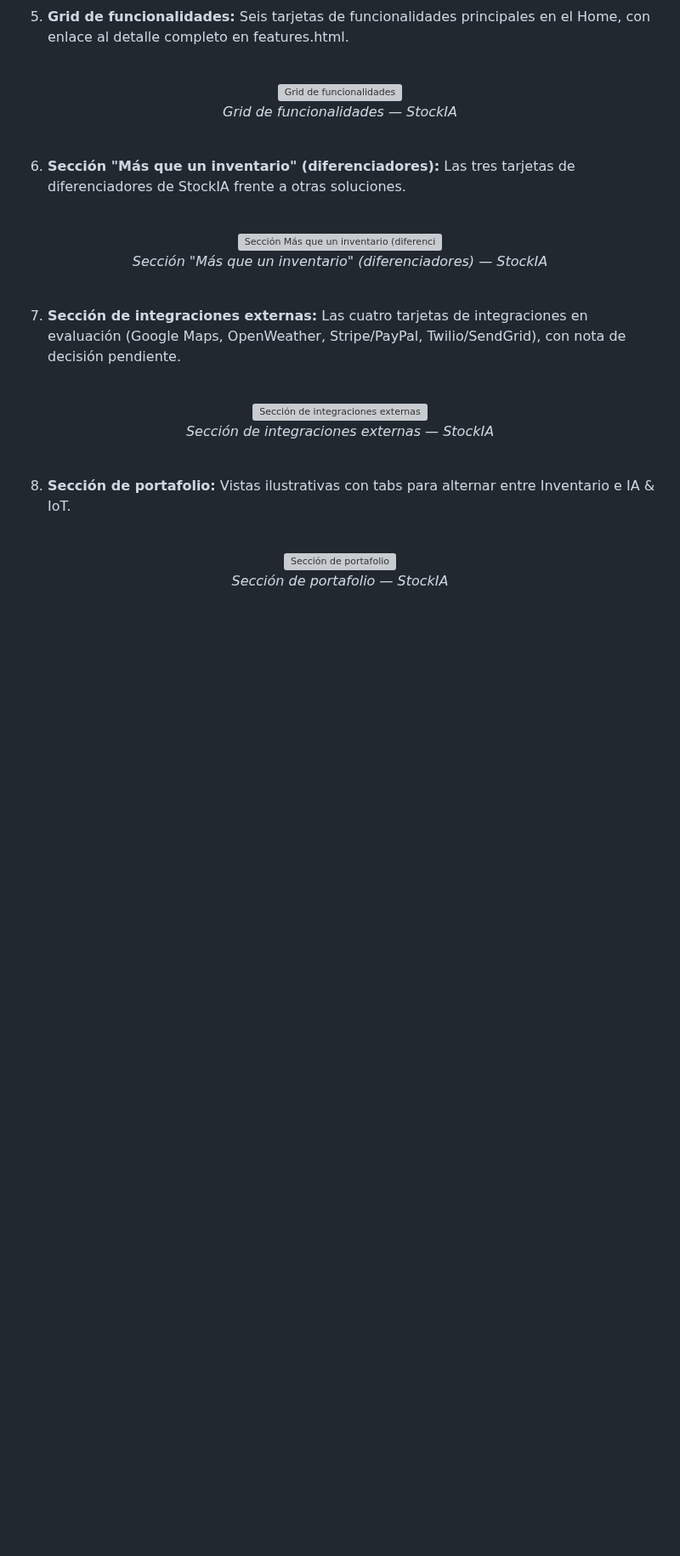
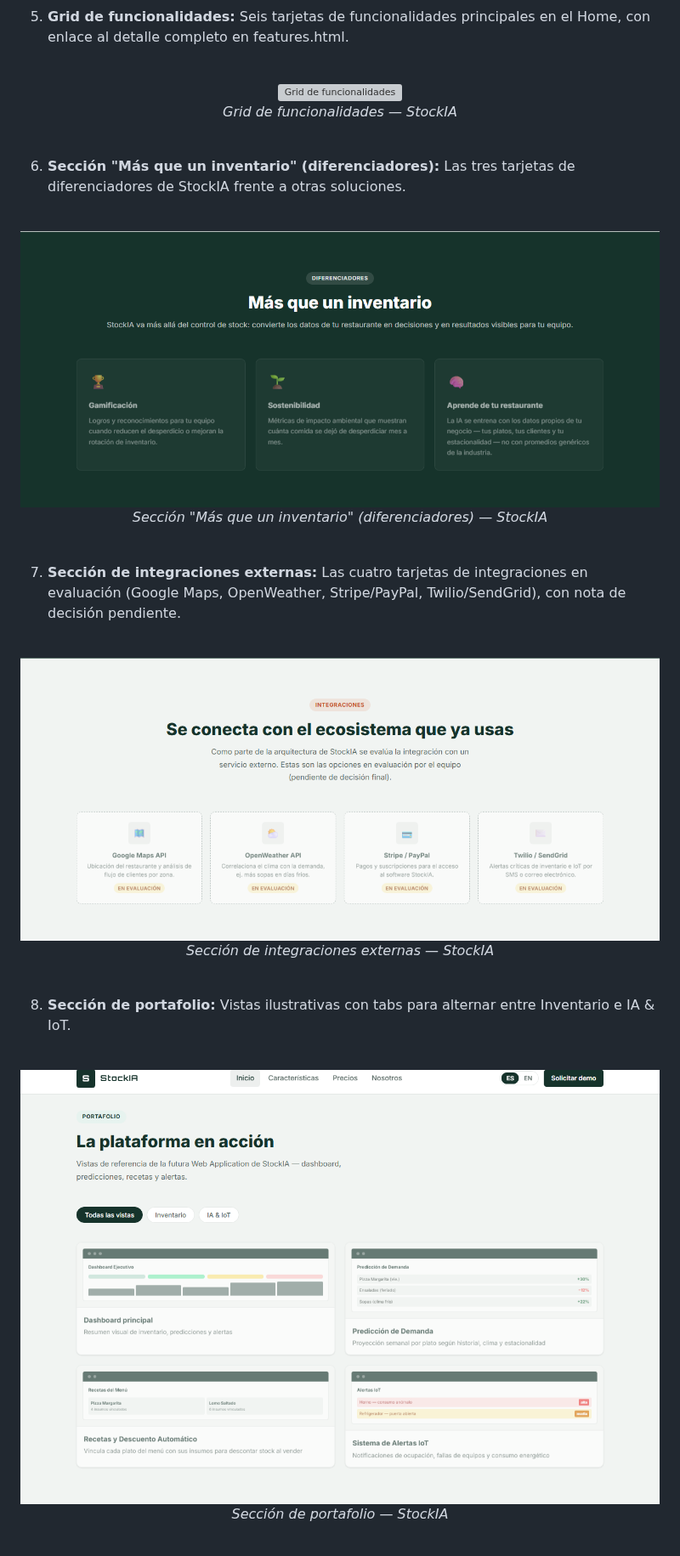
Before and after one commit to upc-pre-202620-1asi0730-16127-databit/stockia-report, a Markdown page: docs/09-chapter-5.md, the part around one of its changes. Shown at 85% size. Drawn GitHub-style; blank space fills up the shorter version; grey boxes are pictures that could not be loaded.

```diff
--- a/docs/09-chapter-5.md
+++ b/docs/09-chapter-5.md
@@ -432,7 +432,7 @@ En el Sprint 1 se busca implementar todas las secciones de las 4 páginas de la
 
 <br/>
 <p align="center">
-  <img src="assets/img/chapter-05/06-mas-que-un-inventario.png" width="800" alt="Sección Más que un inventario (diferenciadores)"/>
+  <img src="../assets/chapter-5/06-mas-que-un-inventario.png" width="800" alt="Sección Más que un inventario (diferenciadores)"/>
   <br/><i>Sección "Más que un inventario" (diferenciadores) — StockIA</i>
 </p>
 <br/>
@@ -441,7 +441,7 @@ En el Sprint 1 se busca implementar todas las secciones de las 4 páginas de la
 
 <br/>
 <p align="center">
-  <img src="assets/img/chapter-05/07-integraciones-externas.png" width="800" alt="Sección de integraciones externas"/>
+  <img src="../assets/chapter-5/07-integraciones-externas.png" width="800" alt="Sección de integraciones externas"/>
   <br/><i>Sección de integraciones externas — StockIA</i>
 </p>
 <br/>
@@ -450,7 +450,7 @@ En el Sprint 1 se busca implementar todas las secciones de las 4 páginas de la
 
 <br/>
 <p align="center">
-  <img src="assets/img/chapter-05/08-seccion-portafolio.png" width="800" alt="Sección de portafolio"/>
+  <img src="../assets/chapter-5/08-seccion-portafolio.png" width="800" alt="Sección de portafolio"/>
   <br/><i>Sección de portafolio — StockIA</i>
 </p>
 <br/>
```
Also changed, not shown: other parts of docs/09-chapter-5.md (+10 -10 lines), assets/chapter-5/14-repositorio-github.png.
